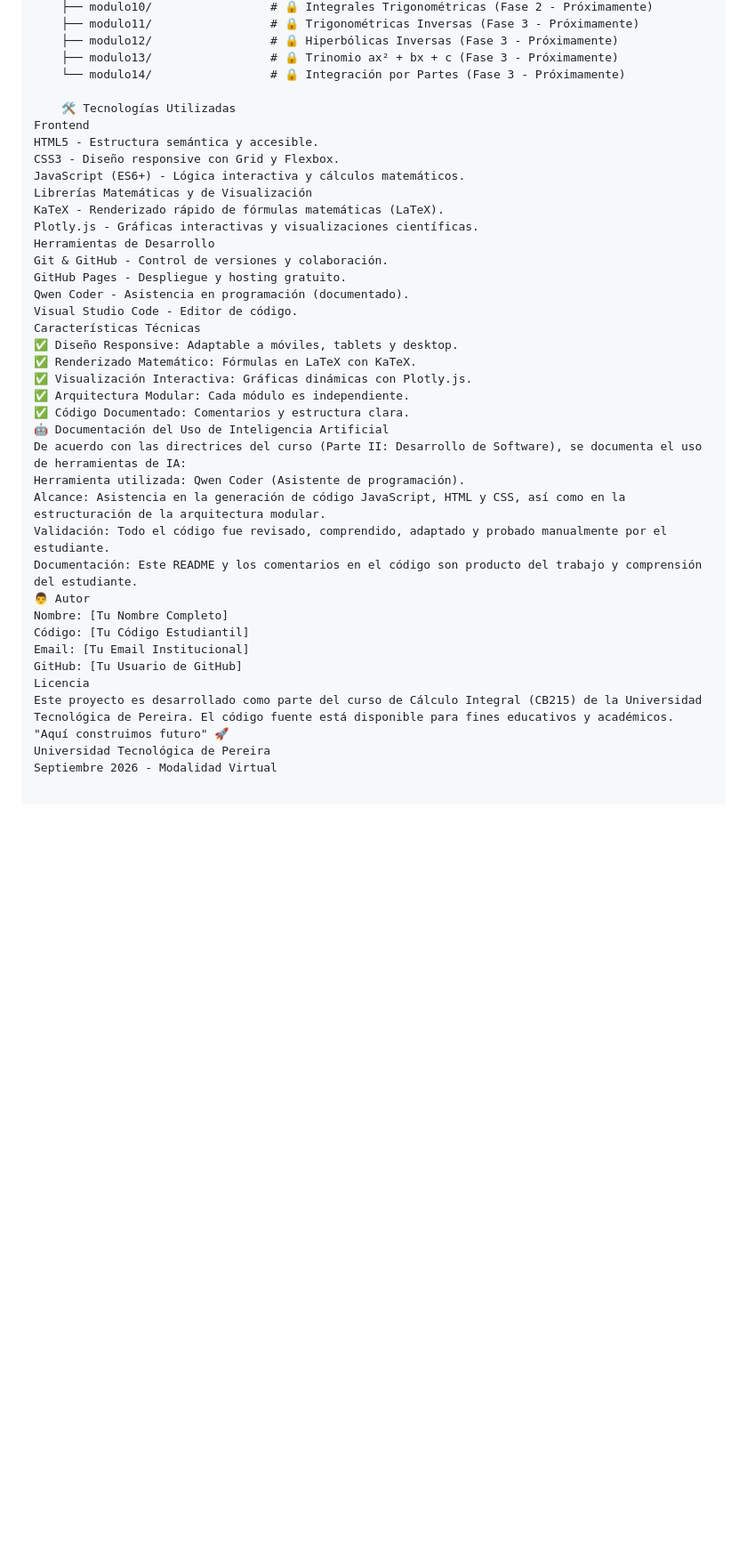
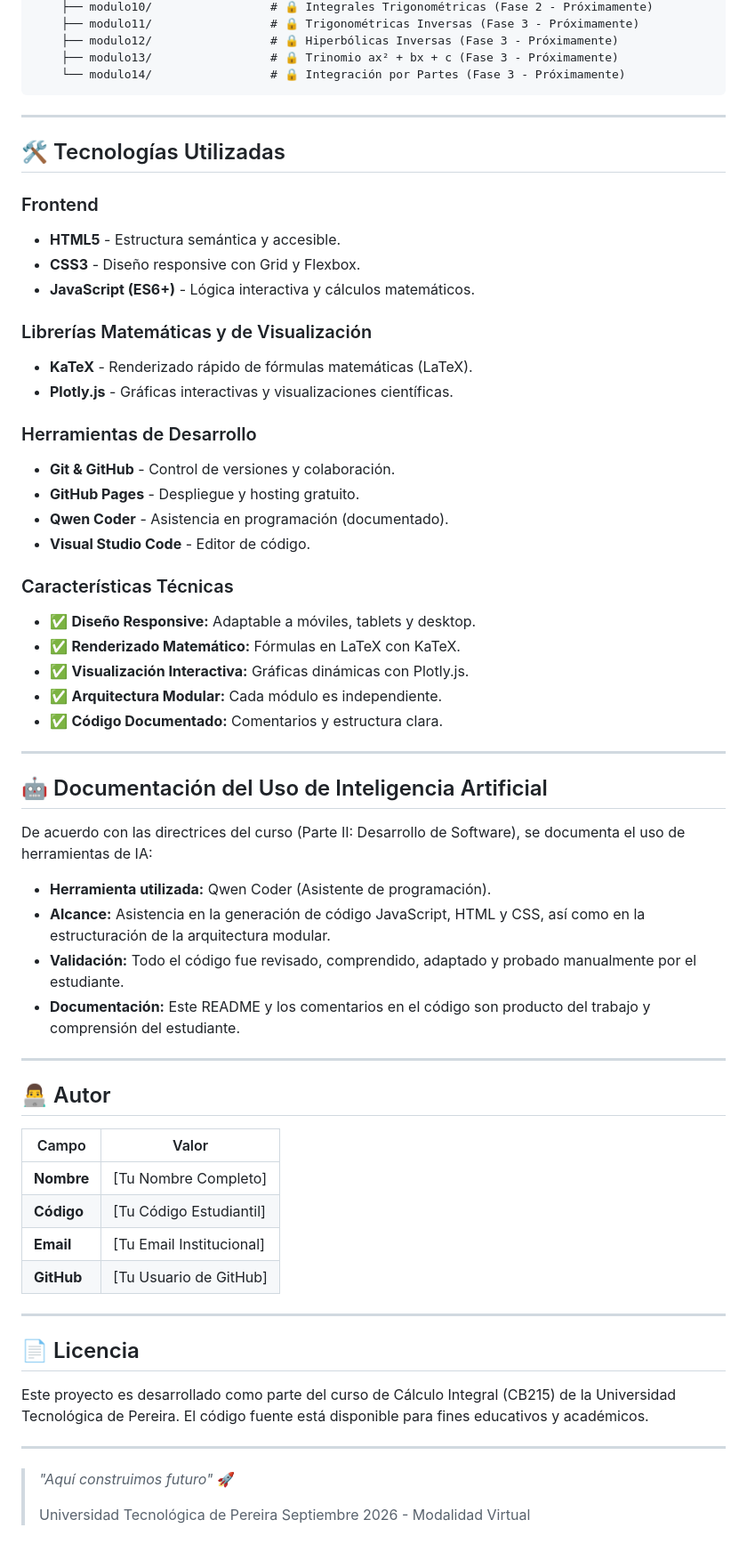
Before and after one commit to LegionSm7/Plataforma-calculo, a Markdown page: README.md, the part around one of its changes. Shown at 89% size. Drawn GitHub-style; blank space fills up the shorter version.

Commit message:
Actualizar README.md con la documentación completa del proyecto

````diff
--- a/README.md
+++ b/README.md
@@ -59,39 +61,65 @@ plataforma-calculo-fase1/
     ├── modulo12/                 # 🔒 Hiperbólicas Inversas (Fase 3 - Próximamente)
     ├── modulo13/                 # 🔒 Trinomio ax² + bx + c (Fase 3 - Próximamente)
     └── modulo14/                 # 🔒 Integración por Partes (Fase 3 - Próximamente)
+```
 
-    🛠️ Tecnologías Utilizadas
-Frontend
-HTML5 - Estructura semántica y accesible.
-CSS3 - Diseño responsive con Grid y Flexbox.
-JavaScript (ES6+) - Lógica interactiva y cálculos matemáticos.
-Librerías Matemáticas y de Visualización
-KaTeX - Renderizado rápido de fórmulas matemáticas (LaTeX).
-Plotly.js - Gráficas interactivas y visualizaciones científicas.
-Herramientas de Desarrollo
-Git & GitHub - Control de versiones y colaboración.
-GitHub Pages - Despliegue y hosting gratuito.
-Qwen Coder - Asistencia en programación (documentado).
-Visual Studio Code - Editor de código.
-Características Técnicas
-✅ Diseño Responsive: Adaptable a móviles, tablets y desktop.
-✅ Renderizado Matemático: Fórmulas en LaTeX con KaTeX.
-✅ Visualización Interactiva: Gráficas dinámicas con Plotly.js.
-✅ Arquitectura Modular: Cada módulo es independiente.
-✅ Código Documentado: Comentarios y estructura clara.
-🤖 Documentación del Uso de Inteligencia Artificial
+---
+
+## 🛠️ Tecnologías Utilizadas
+
+### Frontend
+- **HTML5** - Estructura semántica y accesible.
+- **CSS3** - Diseño responsive con Grid y Flexbox.
+- **JavaScript (ES6+)** - Lógica interactiva y cálculos matemáticos.
+
+### Librerías Matemáticas y de Visualización
+- **KaTeX** - Renderizado rápido de fórmulas matemáticas (LaTeX).
+- **Plotly.js** - Gráficas interactivas y visualizaciones científicas.
+
+### Herramientas de Desarrollo
+- **Git & GitHub** - Control de versiones y colaboración.
+- **GitHub Pages** - Despliegue y hosting gratuito.
+- **Qwen Coder** - Asistencia en programación (documentado).
+- **Visual Studio Code** - Editor de código.
+
+### Características Técnicas
+- ✅ **Diseño Responsive:** Adaptable a móviles, tablets y desktop.
+- ✅ **Renderizado Matemático:** Fórmulas en LaTeX con KaTeX.
+- ✅ **Visualización Interactiva:** Gráficas dinámicas con Plotly.js.
+- ✅ **Arquitectura Modular:** Cada módulo es independiente.
+- ✅ **Código Documentado:** Comentarios y estructura clara.
+
+---
+
+## 🤖 Documentación del Uso de Inteligencia Artificial
+
 De acuerdo con las directrices del curso (Parte II: Desarrollo de Software), se documenta el uso de herramientas de IA:
-Herramienta utilizada: Qwen Coder (Asistente de programación).
-Alcance: Asistencia en la generación de código JavaScript, HTML y CSS, así como en la estructuración de la arquitectura modular.
-Validación: Todo el código fue revisado, comprendido, adaptado y probado manualmente por el estudiante.
-Documentación: Este README y los comentarios en el código son producto del trabajo y comprensión del estudiante.
-👨‍ Autor
-Nombre: [Tu Nombre Completo]
-Código: [Tu Código Estudiantil]
-Email: [Tu Email Institucional]
-GitHub: [Tu Usuario de GitHub]
-Licencia
+
+- **Herramienta utilizada:** Qwen Coder (Asistente de programación).
+- **Alcance:** Asistencia en la generación de código JavaScript, HTML y CSS, así como en la estructuración de la arquitectura modular.
+- **Validación:** Todo el código fue revisado, comprendido, adaptado y probado manualmente por el estudiante.
+- **Documentación:** Este README y los comentarios en el código son producto del trabajo y comprensión del estudiante.
+
+---
+
+## 👨‍💻 Autor
+
+| Campo | Valor |
+|-------|-------|
+| **Nombre** | [Tu Nombre Completo] |
+| **Código** | [Tu Código Estudiantil] |
+| **Email** | [Tu Email Institucional] |
+| **GitHub** | [Tu Usuario de GitHub] |
+
+---
+
+## 📄 Licencia
+
 Este proyecto es desarrollado como parte del curso de Cálculo Integral (CB215) de la Universidad Tecnológica de Pereira. El código fuente está disponible para fines educativos y académicos.
-"Aquí construimos futuro" 🚀
-Universidad Tecnológica de Pereira
-Septiembre 2026 - Modalidad Virtual
+
+---
+
+> *"Aquí construimos futuro"* 🚀
+>
+> Universidad Tecnológica de Pereira
+> Septiembre 2026 - Modalidad Virtual
````
Also changed, not shown: other parts of README.md (+4 -2 lines).
